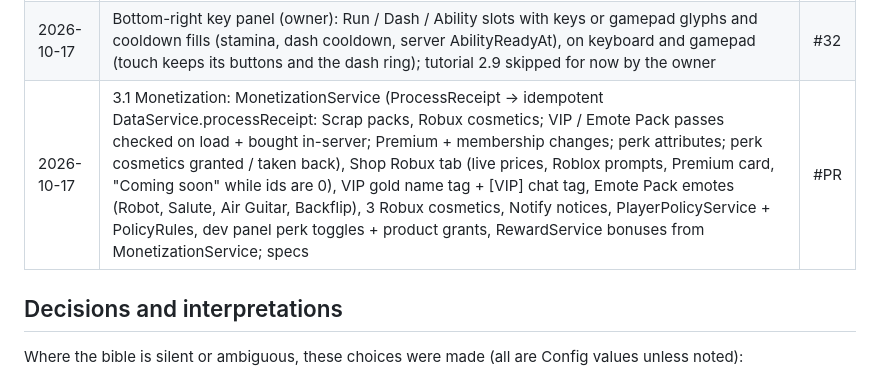
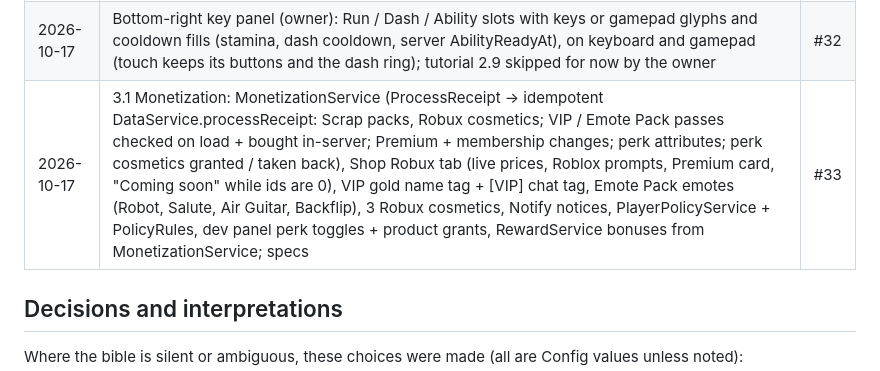
Before and after one commit to xbunny416/House-Brawl, a Markdown page: CLAUDE.md, the part around the change. GitHub-like rendering.

Commit message:
Record PR #33 in the progress log
Co-Authored-By: Claude Opus 5.5 <noreply@anthropic.com>

```diff
--- a/CLAUDE.md
+++ b/CLAUDE.md
@@ -250,7 +250,7 @@ any errors are fixed before the next item.
 | 2026-10-17 | 2.7 VFX + Low Graphics: client VfxController (hit sparks + impact flash in Percent colors, launch smoke, POW / K.O.! starburst + red / gold screen-edge flash, client KO-effect cosmetic, cartoon explosion with ring shockwave, structure break chunks + dust, blue Perfect Dodge flash, dash streak), crumble cracks / dust / debris, Effect remote + Server/Visuals/Effects, Config.Vfx, Low Graphics (particles, debris, post-effects, shadows off; dev panel toggle), pure VfxRules + specs | #30 |
 | 2026-10-17 | 2.8 Music + SFX: Config.Audio slots (all silent until the owner picks Creator Store audio ids), SoundController (lobby / per-arena music with crossfade, last-30 s tension layer, victory sting; 3D hit sounds by weapon, charged / prop / parry hits, dash, grab, throw, KO boom + cheer, explosion, wood / metal / glass smash, Perfect Dodge chime, crumble rumble / collapse; UI click, coin, level-up), weapon in CombatHit, pure AudioRules + specs | #31 |
 | 2026-10-17 | Bottom-right key panel (owner): Run / Dash / Ability slots with keys or gamepad glyphs and cooldown fills (stamina, dash cooldown, server AbilityReadyAt), on keyboard and gamepad (touch keeps its buttons and the dash ring); tutorial 2.9 skipped for now by the owner | #32 |
-| 2026-10-17 | 3.1 Monetization: MonetizationService (ProcessReceipt → idempotent DataService.processReceipt: Scrap packs, Robux cosmetics; VIP / Emote Pack passes checked on load + bought in-server; Premium + membership changes; perk attributes; perk cosmetics granted / taken back), Shop Robux tab (live prices, Roblox prompts, Premium card, "Coming soon" while ids are 0), VIP gold name tag + [VIP] chat tag, Emote Pack emotes (Robot, Salute, Air Guitar, Backflip), 3 Robux cosmetics, Notify notices, PlayerPolicyService + PolicyRules, dev panel perk toggles + product grants, RewardService bonuses from MonetizationService; specs | #PR |
+| 2026-10-17 | 3.1 Monetization: MonetizationService (ProcessReceipt → idempotent DataService.processReceipt: Scrap packs, Robux cosmetics; VIP / Emote Pack passes checked on load + bought in-server; Premium + membership changes; perk attributes; perk cosmetics granted / taken back), Shop Robux tab (live prices, Roblox prompts, Premium card, "Coming soon" while ids are 0), VIP gold name tag + [VIP] chat tag, Emote Pack emotes (Robot, Salute, Air Guitar, Backflip), 3 Robux cosmetics, Notify notices, PlayerPolicyService + PolicyRules, dev panel perk toggles + product grants, RewardService bonuses from MonetizationService; specs | #33 |
 
 ## Decisions and interpretations
 
```
